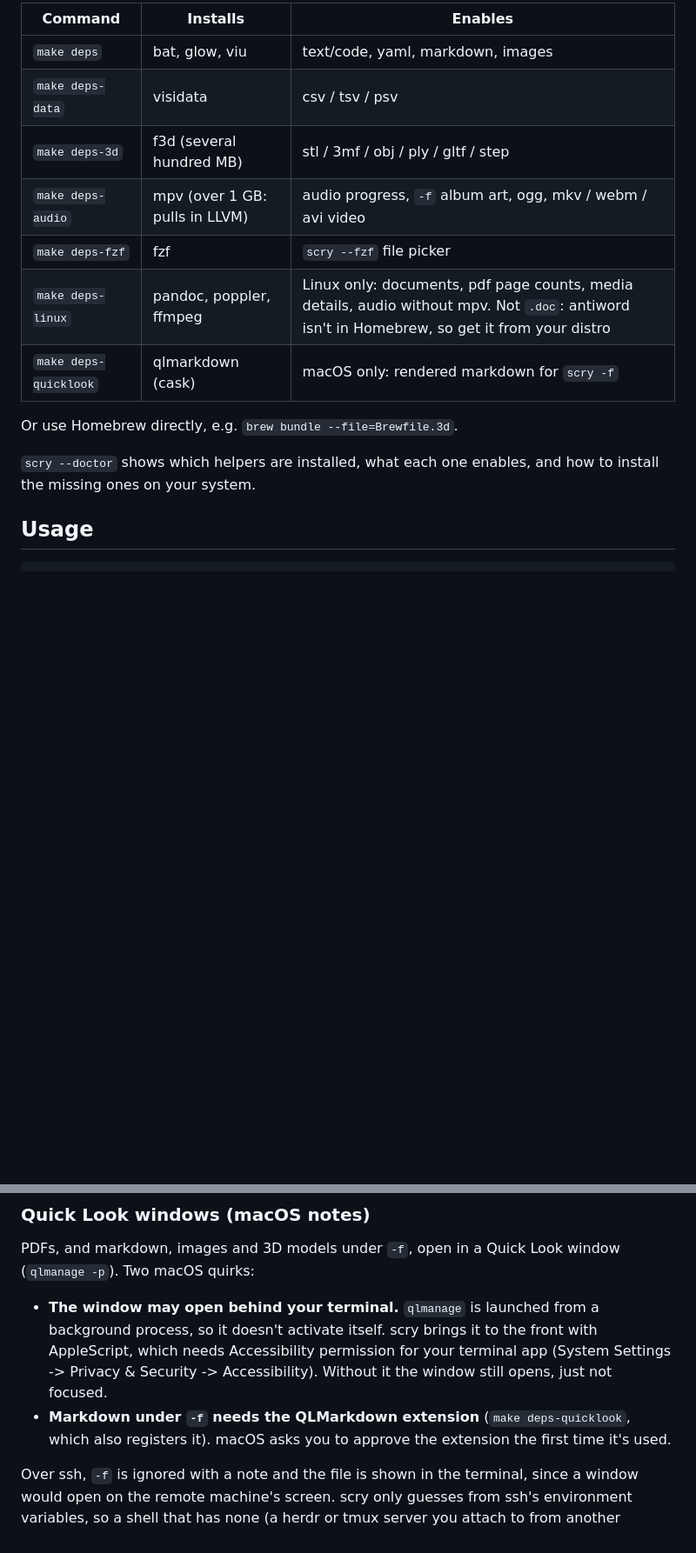
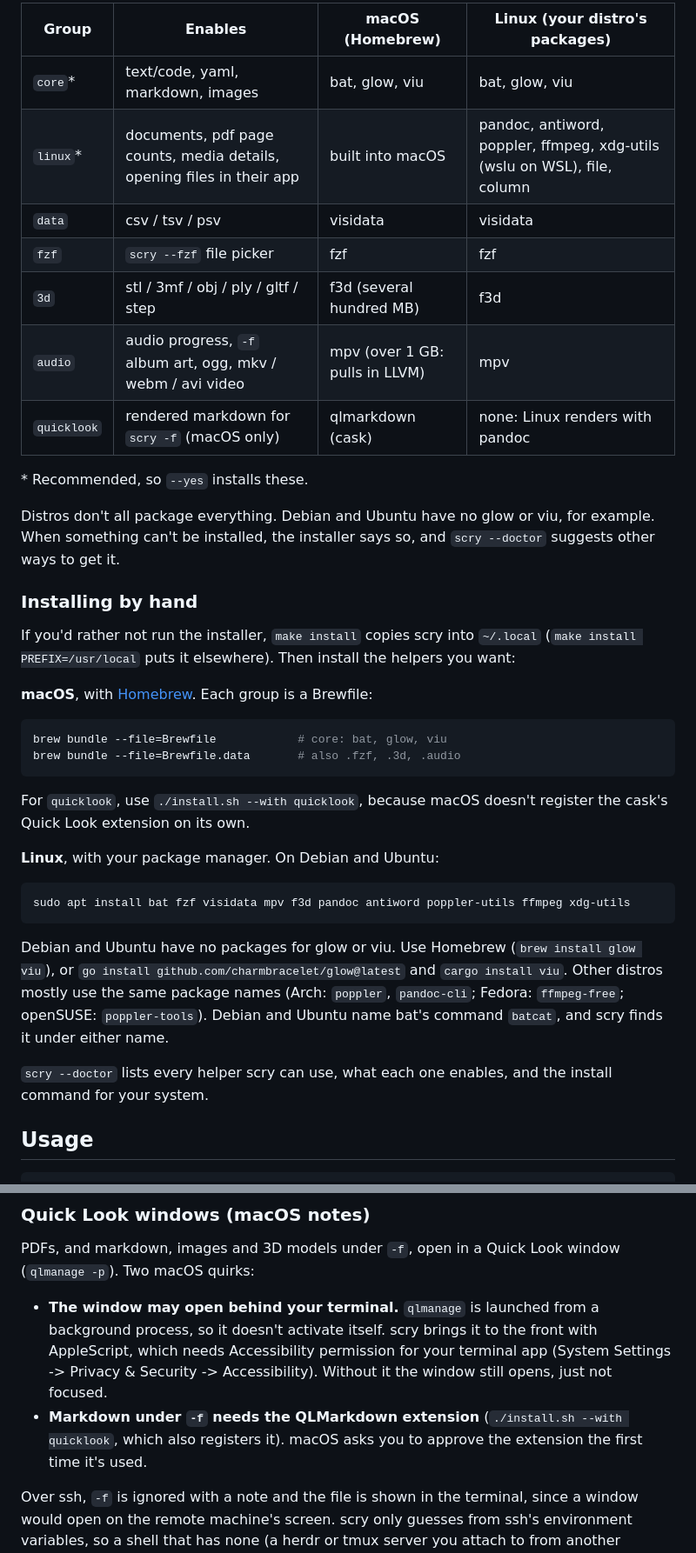
Before and after one commit to pglockner/scry, a Markdown page: README.md, 2 parts joined by grey strips. Shown at 87% size. Drawn GitHub-style; blank space fills up the shorter version.

````diff
--- a/README.md
+++ b/README.md
@@ -43,18 +63,51 @@ on Linux too):
 
-| Command               | Installs                     | Enables                              |
-| --------------------- | ---------------------------- | ------------------------------------ |
-| `make deps`           | bat, glow, viu               | text/code, yaml, markdown, images    |
-| `make deps-data`      | visidata                     | csv / tsv / psv                      |
-| `make deps-3d`        | f3d (several hundred MB)     | stl / 3mf / obj / ply / gltf / step  |
-| `make deps-audio`     | mpv (over 1 GB: pulls in LLVM) | audio progress, `-f` album art, ogg, mkv / webm / avi video |
-| `make deps-fzf`       | fzf                          | `scry --fzf` file picker             |
-| `make deps-linux`     | pandoc, poppler, ffmpeg      | Linux only: documents, pdf page counts, media details, audio without mpv. Not `.doc`: antiword isn't in Homebrew, so get it from your distro |
-| `make deps-quicklook` | qlmarkdown (cask)            | macOS only: rendered markdown for `scry -f` |
+| Group       | Enables                                               | macOS (Homebrew)   | Linux (your distro's packages) |
+| ----------- | ----------------------------------------------------- | ------------------ | ------------------------------ |
+| `core`*     | text/code, yaml, markdown, images                     | bat, glow, viu     | bat, glow, viu                 |
+| `linux`*    | documents, pdf page counts, media details, opening files in their app | built into macOS | pandoc, antiword, poppler, ffmpeg, xdg-utils (wslu on WSL), file, column |
+| `data`      | csv / tsv / psv                                       | visidata           | visidata                       |
+| `fzf`       | `scry --fzf` file picker                              | fzf                | fzf                            |
+| `3d`        | stl / 3mf / obj / ply / gltf / step                   | f3d (several hundred MB) | f3d                      |
+| `audio`     | audio progress, `-f` album art, ogg, mkv / webm / avi video | mpv (over 1 GB: pulls in LLVM) | mpv          |
+| `quicklook` | rendered markdown for `scry -f` (macOS only)          | qlmarkdown (cask)  | none: Linux renders with pandoc |
 
-Or use Homebrew directly, e.g. `brew bundle --file=Brewfile.3d`.
+\* Recommended, so `--yes` installs these.
 
-`scry --doctor` shows which helpers are installed, what each one enables,
-and how to install the missing ones on your system.
+Distros don't all package everything. Debian and Ubuntu have no glow or viu,
+for example. When something can't be installed, the installer says so, and
+`scry --doctor` suggests other ways to get it.
+
+### Installing by hand
+
+If you'd rather not run the installer, `make install` copies scry into
+`~/.local` (`make install PREFIX=/usr/local` puts it elsewhere). Then install
+the helpers you want:
+
+**macOS**, with [Homebrew](https://brew.sh). Each group is a Brewfile:
+
+```sh
+brew bundle --file=Brewfile            # core: bat, glow, viu
+brew bundle --file=Brewfile.data       # also .fzf, .3d, .audio
+```
+
+For `quicklook`, use `./install.sh --with quicklook`, because macOS doesn't
+register the cask's Quick Look extension on its own.
+
+**Linux**, with your package manager. On Debian and Ubuntu:
+
+```sh
+sudo apt install bat fzf visidata mpv f3d pandoc antiword poppler-utils ffmpeg xdg-utils
+```
+
+Debian and Ubuntu have no packages for glow or viu. Use Homebrew
+(`brew install glow viu`), or `go install github.com/charmbracelet/glow@latest`
+and `cargo install viu`. Other distros mostly use the same package names
+(Arch: `poppler`, `pandoc-cli`; Fedora: `ffmpeg-free`; openSUSE:
+`poppler-tools`). Debian and Ubuntu name bat's command `batcat`, and scry
+finds it under either name.
+
+`scry --doctor` lists every helper scry can use, what each one enables, and
+the install command for your system.
 
 ## Usage
 
@@ -130,9 +183,9 @@ window (`qlmanage -p`). Two macOS quirks:
   front with AppleScript, which needs Accessibility permission for your
   terminal app (System Settings -> Privacy & Security -> Accessibility).
   Without it the window still opens, just not focused.
-- **Markdown under `-f` needs the QLMarkdown extension** (`make deps-quicklook`,
-  which also registers it). macOS asks you to approve the extension the first
-  time it's used.
+- **Markdown under `-f` needs the QLMarkdown extension**
+  (`./install.sh --with quicklook`, which also registers it). macOS asks you
+  to approve the extension the first time it's used.
 
 Over ssh, `-f` is ignored with a note and the file is shown in the terminal,
 since a window would open on the remote machine's screen. scry only guesses
````
Also changed, not shown: other parts of README.md (+48 -38 lines), demo/files/notes.md (added, +19 -0 lines), demo/demo.gif (added), demo/files/crystal.png (added), 4 other files.
